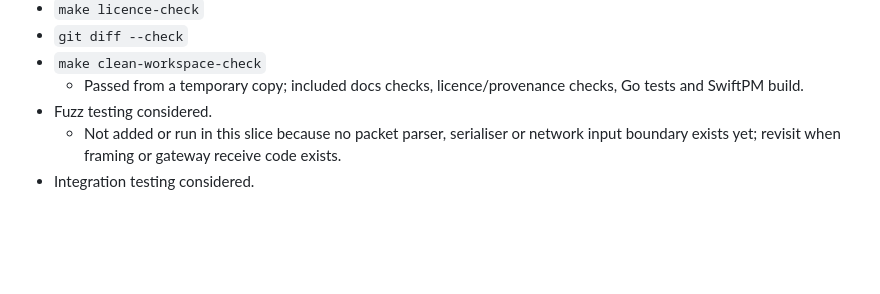
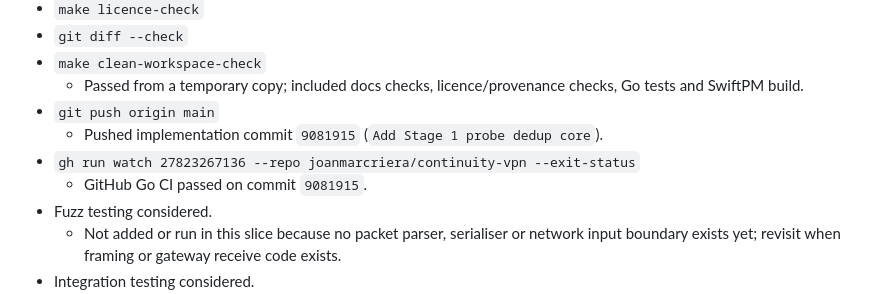
Before and after one commit to joanmarcriera/Gemina, a Markdown page: PROJECT_STATE.md, the part around the change. Rendered like a GitHub page; blank space fills up the shorter version.

Commit message:
Record Stage 1 probe CI result

```diff
--- a/PROJECT_STATE.md
+++ b/PROJECT_STATE.md
@@ -183,6 +183,10 @@ Passed in this cycle:
 * `git diff --check`
 * `make clean-workspace-check`
   * Passed from a temporary copy; included docs checks, licence/provenance checks, Go tests and SwiftPM build.
+* `git push origin main`
+  * Pushed implementation commit `9081915` (`Add Stage 1 probe dedup core`).
+* `gh run watch 27823267136 --repo joanmarcriera/continuity-vpn --exit-status`
+  * GitHub Go CI passed on commit `9081915`.
 * Fuzz testing considered.
   * Not added or run in this slice because no packet parser, serialiser or network input boundary exists yet; revisit when framing or gateway receive code exists.
 * Integration testing considered.
```
